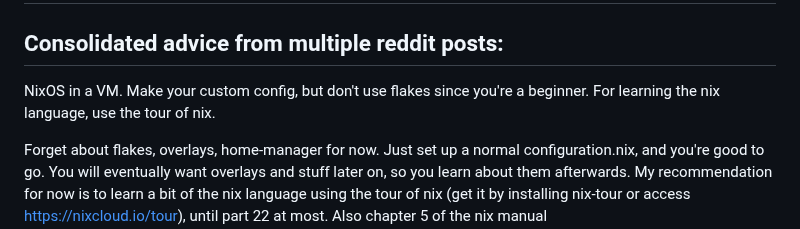
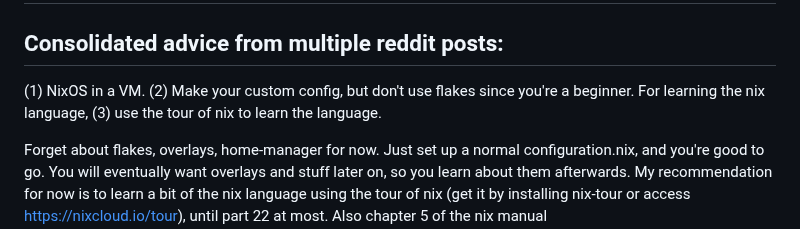
Before and after one commit to fabian-gubler/.dotfiles, a Markdown page: RESOURCES.md, the part around the change. Rendered like a GitHub page.

Commit message:
manual update

```diff
--- a/RESOURCES.md
+++ b/RESOURCES.md
@@ -1,8 +1,8 @@
 # How to start
 ## Consolidated advice from multiple reddit posts:
-NixOS in a VM. Make your custom config,
+(1) NixOS in a VM. (2) Make your custom config,
 	but don't use flakes since you're a beginner.
-	For learning the nix language, use the tour of nix.
+	For learning the nix language, (3) use the tour of nix to learn the language.
 
 Forget about flakes, overlays, home-manager for now.
 	Just set up a normal configuration.nix, and you're good to go.
```
